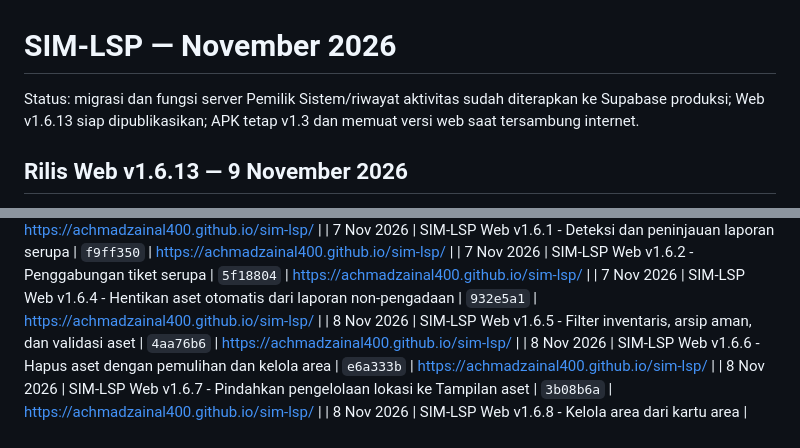
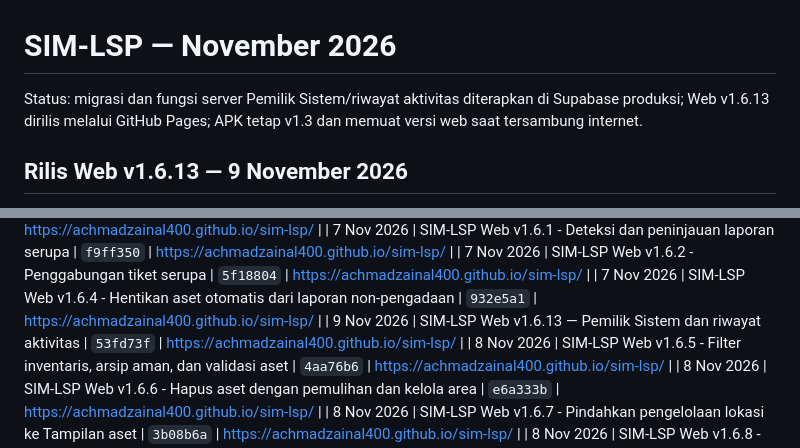
Before and after one commit to achmadzainal400/sim-lsp, a Markdown page: CHANGELOG-ARSIP/2026-11.md, 2 parts joined by grey strips. Drawn GitHub-style.

Commit message:
Archive system owner release

```diff
--- a/CHANGELOG-ARSIP/2026-11.md
+++ b/CHANGELOG-ARSIP/2026-11.md
@@ -1,6 +1,6 @@
 # SIM-LSP — November 2026
 
-Status: migrasi dan fungsi server Pemilik Sistem/riwayat aktivitas sudah diterapkan ke Supabase produksi; Web v1.6.13 siap dipublikasikan; APK tetap v1.3 dan memuat versi web saat tersambung internet.
+Status: migrasi dan fungsi server Pemilik Sistem/riwayat aktivitas diterapkan di Supabase produksi; Web v1.6.13 dirilis melalui GitHub Pages; APK tetap v1.3 dan memuat versi web saat tersambung internet.
 
 ## Rilis Web v1.6.13 — 9 November 2026
 
@@ -118,6 +118,7 @@ Status: migrasi dan fungsi server Pemilik Sistem/riwayat aktivitas sudah diterap
 | 7 Nov 2026 | SIM-LSP Web v1.6.1 - Deteksi dan peninjauan laporan serupa | `f9ff350` | https://achmadzainal400.github.io/sim-lsp/ |
 | 7 Nov 2026 | SIM-LSP Web v1.6.2 - Penggabungan tiket serupa | `5f18804` | https://achmadzainal400.github.io/sim-lsp/ |
 | 7 Nov 2026 | SIM-LSP Web v1.6.4 - Hentikan aset otomatis dari laporan non-pengadaan | `932e5a1` | https://achmadzainal400.github.io/sim-lsp/ |
+| 9 Nov 2026 | SIM-LSP Web v1.6.13 — Pemilik Sistem dan riwayat aktivitas | `53fd73f` | https://achmadzainal400.github.io/sim-lsp/ |
 | 8 Nov 2026 | SIM-LSP Web v1.6.5 - Filter inventaris, arsip aman, dan validasi aset | `4aa76b6` | https://achmadzainal400.github.io/sim-lsp/ |
 | 8 Nov 2026 | SIM-LSP Web v1.6.6 - Hapus aset dengan pemulihan dan kelola area | `e6a333b` | https://achmadzainal400.github.io/sim-lsp/ |
 | 8 Nov 2026 | SIM-LSP Web v1.6.7 - Pindahkan pengelolaan lokasi ke Tampilan aset | `3b08b6a` | https://achmadzainal400.github.io/sim-lsp/ |
```
